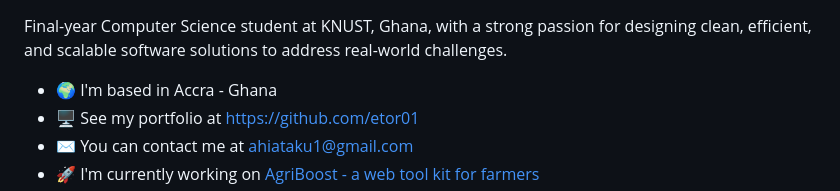
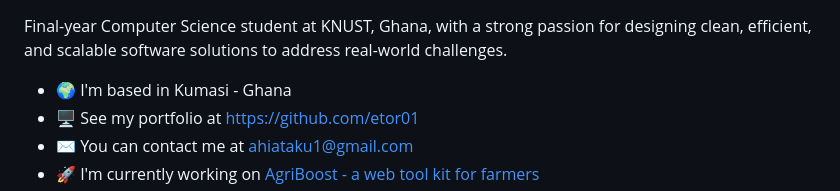
Before and after one commit to etor01/etor01, a Markdown page: ReadMe.md, the part around the change. Rendered like a GitHub page.

Commit message:
Change my location from accra to Kumasi

```diff
--- a/ReadMe.md
+++ b/ReadMe.md
@@ -6,7 +6,7 @@ Software Engineer
 
 Final-year Computer Science student at KNUST, Ghana, with a strong passion for designing clean, efficient, and scalable software solutions to address real-world challenges.
 
-* 🌍  I'm based in Accra - Ghana
+* 🌍  I'm based in Kumasi - Ghana
 * 🖥️  See my portfolio at [https://github.com/etor01](http://github.com/etor01)
 * ✉️  You can contact me at [ahiataku1@gmail.com](mailto:ahiataku1@gmail.com)
 * 🚀  I'm currently working on [AgriBoost - a web tool kit for farmers](http://agriboost2-vs4s.vercel.app/)
```
